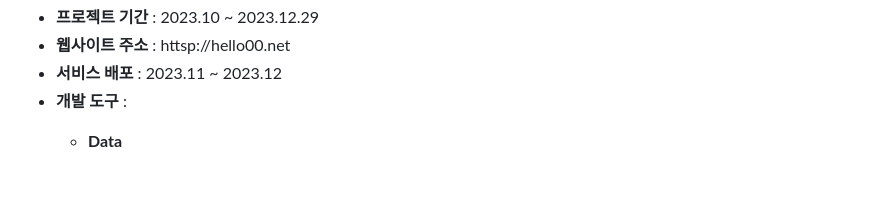
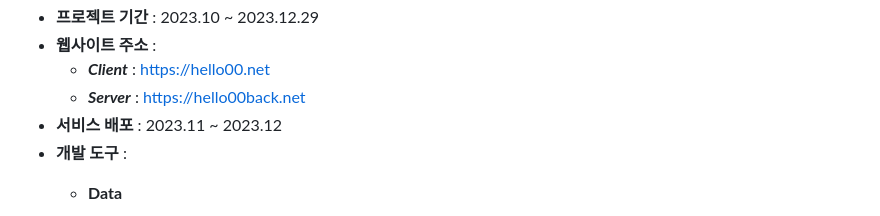
Before and after one commit to chaena7/LGhv_VOD_REC, a Markdown page: README.md, the part around one of its changes. Rendered like a GitHub page; blank space fills up the shorter version.

```diff
--- a/README.md
+++ b/README.md
@@ -21,5 +21,7 @@
 - **프로젝트 기간** : 2023.10 ~ 2023.12.29
-- **웹사이트 주소** : httsp://hello00.net
+- **웹사이트 주소** :
+  - ***Client*** : https://hello00.net
+  - ***Server*** : https://hello00back.net
 - **서비스 배포** : 2023.11 ~ 2023.12
 - **개발 도구** :
   - **Data**
```
Also changed, not shown: other parts of README.md (+5 -5 lines).
